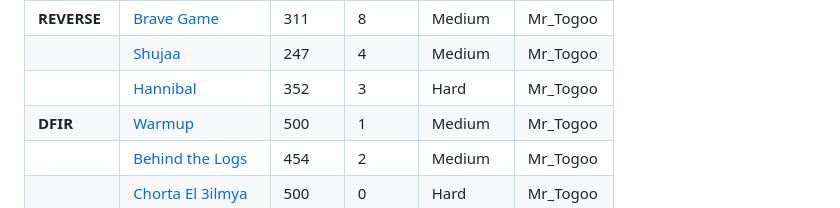
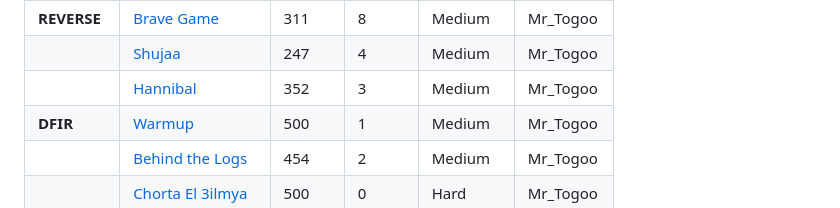
Before and after one commit to Cyberspace-ma/Activelabs-CTF-2025-FINAL, a Markdown page: README.md, the part around the change. Drawn GitHub-style.

```diff
--- a/README.md
+++ b/README.md
@@ -29,7 +29,7 @@ Welcome to the CTF Writeups Repository! Below is a list of challenges categorize
 |           | [SIGABA](https://github.com/Cyberspace-ma/Activelabs-CTF-2025-FINAL/tree/main/Cryptography/SIGABA)             | 500    | 0      | Hard       | THE-GOAT         |
 | **REVERSE**| [Brave Game](#)        | 311    | 8      | Medium     | Mr_Togoo         |
 |           | [Shujaa](#)             | 247    | 4      | Medium     | Mr_Togoo         |
-|           | [Hannibal](#)           | 352    | 3      | Hard       | Mr_Togoo         |
+|           | [Hannibal](#)           | 352    | 3      | Medium     | Mr_Togoo         |
 | **DFIR**  | [Warmup](https://github.com/Cyberspace-ma/Activelabs-CTF-2025-FINAL/tree/main/DFIR/Warmup)             | 500    | 1      | Medium     | Mr_Togoo         |
 |           | [Behind the Logs](https://github.com/Cyberspace-ma/Activelabs-CTF-2025-FINAL/tree/main/DFIR/Behind%20the%20logs)    | 454    | 2      | Medium     | Mr_Togoo         |
 |           | [Chorta El 3ilmya](#)   | 500    | 0      | Hard       | Mr_Togoo         |
```
